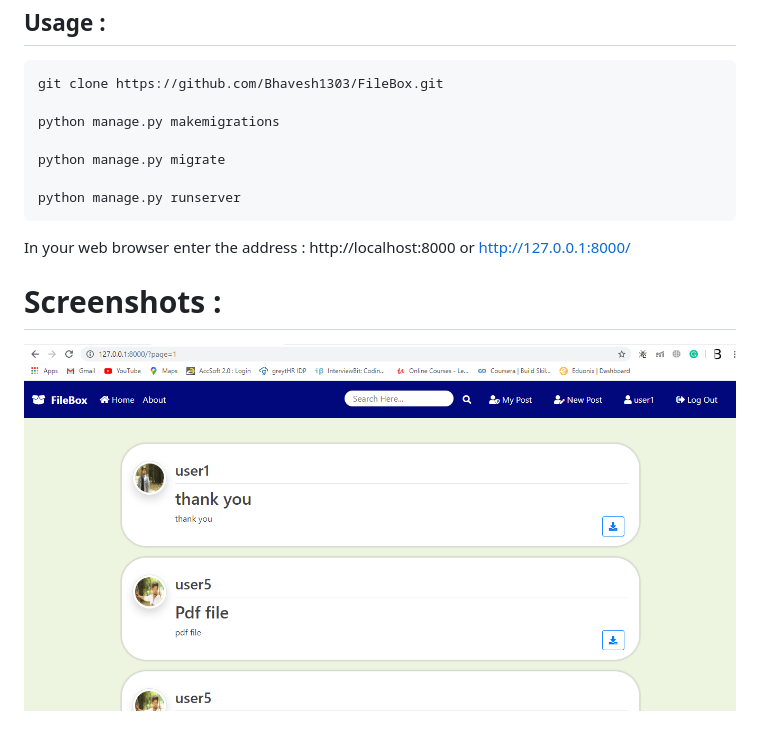
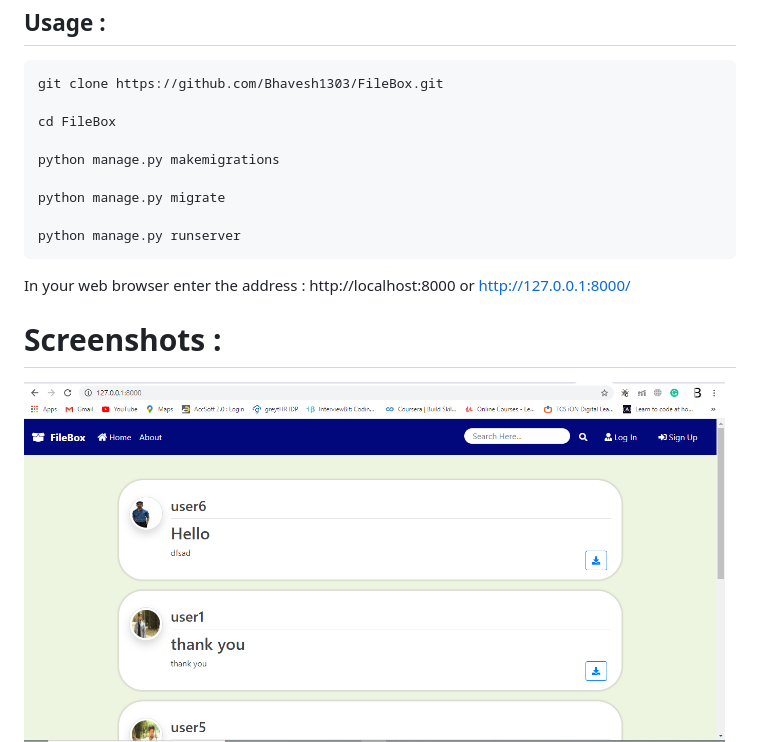
Before and after one commit to Bhavesh1303/FileBox, a Markdown page: README.md, the part around the change printed below. GitHub-like rendering; pictures changed too: Screenshots/1.png, Screenshots/2.png (added).

```diff
--- a/README.md
+++ b/README.md
@@ -31,6 +31,8 @@ This project was done by me for showing the learnings of internship.
 
     git clone https://github.com/Bhavesh1303/FileBox.git
 
+	cd FileBox
+
     python manage.py makemigrations
 
     python manage.py migrate
```
Also changed, not shown: other parts of README.md (+5 -0 lines), Screenshots/3.png (added), Screenshots/4.png (added), Screenshots/5.png (added), Screenshots/6.png (added).
